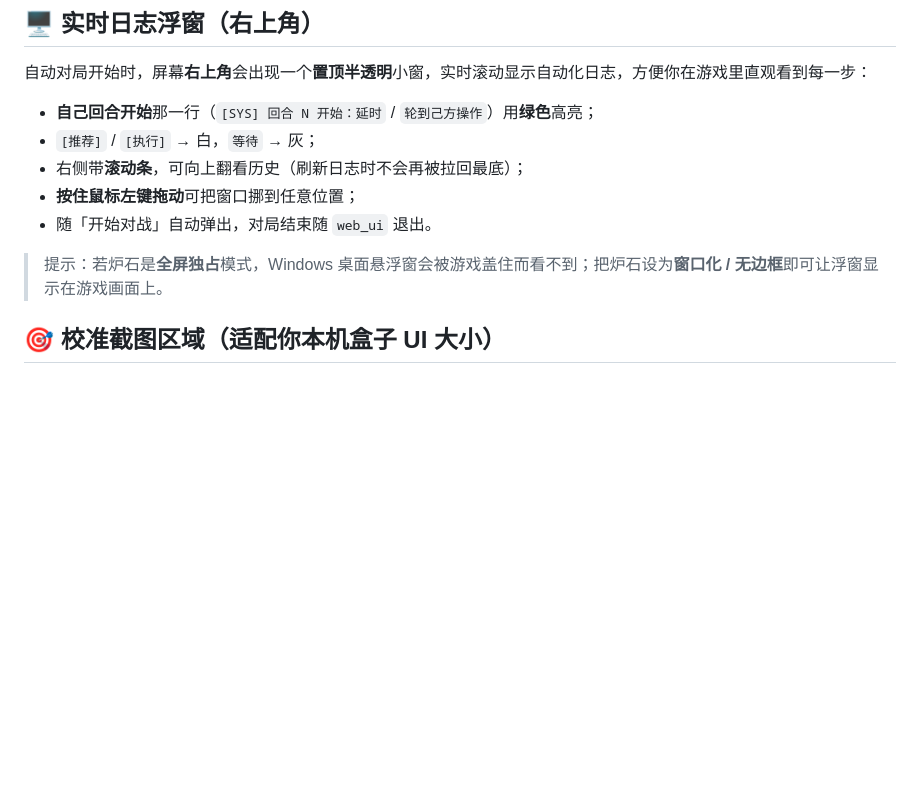
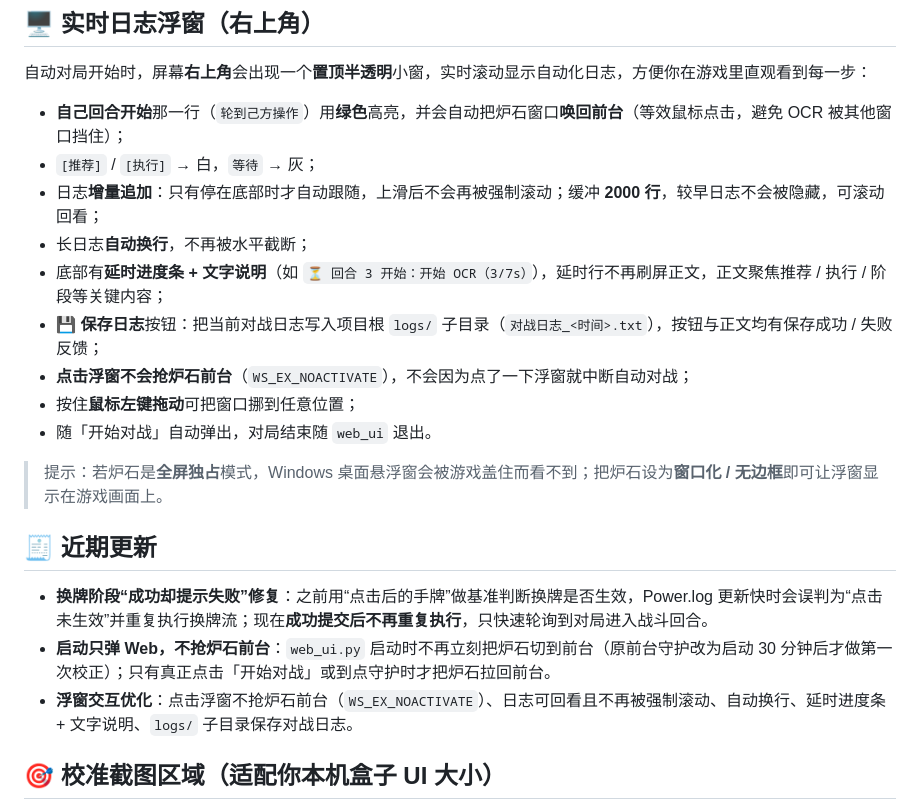
Before and after one commit to Donald-Yip/HearthstoneLegendArriver, a Markdown page: README.md, the part around the change. Rendered like a GitHub page; blank space fills up the shorter version.

Commit message:
﻿docs(readme): 更新浮窗功能说明与近期更新
- 更新“实时日志浮窗”段：进度条+说明、保存日志到 logs、日志回看不隐藏、
  自动换行、点击不抢炉石前台、我方回合唤回炉石
- 新增“近期更新”：换牌成功误判修复、启动只弹 web

```diff
--- a/README.md
+++ b/README.md
@@ -66,13 +66,23 @@
 
 自动对局开始时，屏幕**右上角**会出现一个**置顶半透明**小窗，实时滚动显示自动化日志，方便你在游戏里直观看到每一步：
 
-- **自己回合开始**那一行（`[SYS] 回合 N 开始：延时` / `轮到己方操作`）用**绿色**高亮；
+- **自己回合开始**那一行（`轮到己方操作`）用**绿色**高亮，并会自动把炉石窗口**唤回前台**（等效鼠标点击，避免 OCR 被其他窗口挡住）；
 - `[推荐]` / `[执行]` → 白，`等待` → 灰；
-- 右侧带**滚动条**，可向上翻看历史（刷新日志时不会再被拉回最底）；
-- **按住鼠标左键拖动**可把窗口挪到任意位置；
+- 日志**增量追加**：只有停在底部时才自动跟随，上滑后不会再被强制滚动；缓冲 **2000 行**，较早日志不会被隐藏，可滚动回看；
+- 长日志**自动换行**，不再被水平截断；
+- 底部有**延时进度条 + 文字说明**（如 `⏳ 回合 3 开始：开始 OCR（3/7s）`），延时行不再刷屏正文，正文聚焦推荐 / 执行 / 阶段等关键内容；
+- **💾 保存日志**按钮：把当前对战日志写入项目根 `logs/` 子目录（`对战日志_<时间>.txt`），按钮与正文均有保存成功 / 失败反馈；
+- **点击浮窗不会抢炉石前台**（`WS_EX_NOACTIVATE`），不会因为点了一下浮窗就中断自动对战；
+- 按住**鼠标左键拖动**可把窗口挪到任意位置；
 - 随「开始对战」自动弹出，对局结束随 `web_ui` 退出。
 
 > 提示：若炉石是**全屏独占**模式，Windows 桌面悬浮窗会被游戏盖住而看不到；把炉石设为**窗口化 / 无边框**即可让浮窗显示在游戏画面上。
+
+## 🧾 近期更新
+
+- **换牌阶段“成功却提示失败”修复**：之前用“点击后的手牌”做基准判断换牌是否生效，Power.log 更新快时会误判为“点击未生效”并重复执行换牌流；现在**成功提交后不再重复执行**，只快速轮询到对局进入战斗回合。
+- **启动只弹 Web，不抢炉石前台**：`web_ui.py` 启动时不再立刻把炉石切到前台（原前台守护改为启动 30 分钟后才做第一次校正）；只有真正点击「开始对战」或到点守护时才把炉石拉回前台。
+- **浮窗交互优化**：点击浮窗不抢炉石前台（`WS_EX_NOACTIVATE`）、日志可回看且不再被强制滚动、自动换行、延时进度条 + 文字说明、`logs/` 子目录保存对战日志。
 
 ## 🎯 校准截图区域（适配你本机盒子 UI 大小）
 
```
